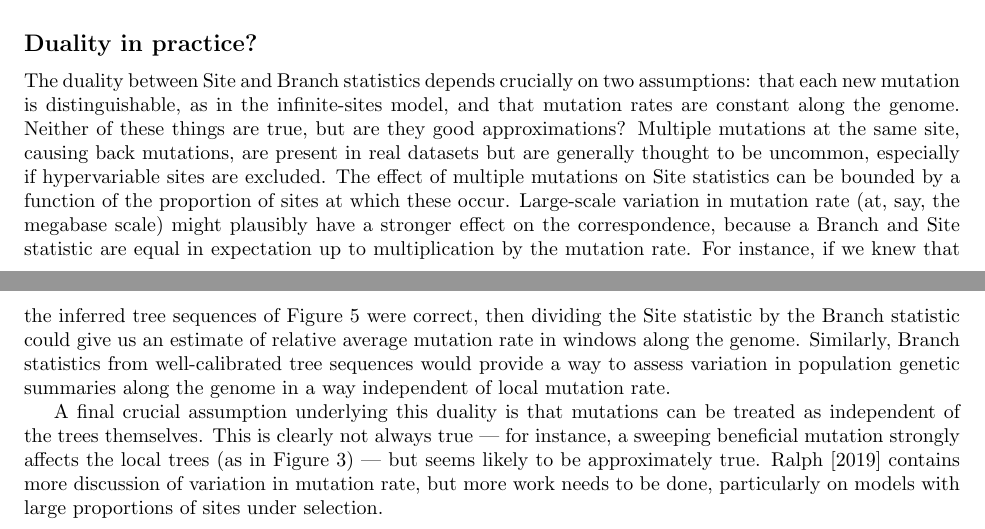
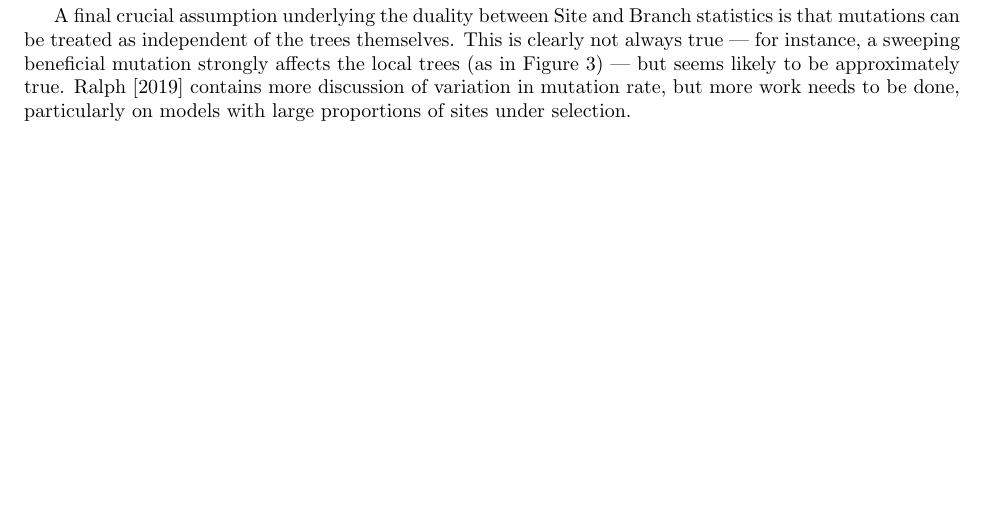
Before and after one commit to petrelharp/treestats_ms, a LaTeX document (treestats_paper.tex): two parts of pages 18 and 19 of 27 before the commit and part of page 12 of 26 after it, the two joined at a grey line, cut at the place of the change, the shorter picture padded with empty space. Compiled offline with pdfLaTeX.

Commit message:
Moved Duality in Practise and Dynamic Graph sections out of disco.

```diff
--- a/treestats_paper.tex
+++ b/treestats_paper.tex
@@ -977,7 +977,36 @@ it is tempting to say that the best tree sequence would obtain
 as tight a match between site and branch statistics as possible,
 with remaining variation explained by direct selection and/or mutation rate variation.
 
-
+% This paragraph is essentially saying the same thing as the previous one,
+% so am cutting it. Perhaps we could merge some of the content into the
+% the paragtraph above?
+
+% The duality between Site and Branch statistics depends crucially on two assumptions:
+% that each new mutation is distinguishable, as in the infinite-sites model,
+% and that mutation rates are constant along the genome.
+% Neither of these things are true, but are they good approximations?
+% Multiple mutations at the same site, causing back mutations,
+% are present in real datasets but are generally thought to be uncommon,
+% especially if hypervariable sites are excluded.
+% The effect of multiple mutations on Site statistics
+% can be bounded by a function of the proportion of sites at which these occur.
+% Large-scale variation in mutation rate (at, say, the megabase scale)
+% might plausibly have a stronger effect on the correspondence,
+% because a Branch and Site statistic are equal in expectation up to multiplication by the mutation rate.
+% For instance, if we knew that the inferred tree sequences of \autoref{fig:chr20} were correct,
+% then dividing the Site statistic by the Branch statistic
+% could give us an estimate of relative average mutation rate in windows along the genome.
+% Similarly, Branch statistics from well-calibrated tree sequences
+% would provide a way to assess variation in population genetic summaries along the genome
+% in a way independent of local mutation rate.
+
+A final crucial assumption underlying the duality between Site and Branch
+statistics is that mutations can be treated as independent of the trees themselves.
+This is clearly not always true --- for instance,
+a sweeping beneficial mutation strongly affects the local trees (as in \autoref{fig:sweep_duality}) ---
+but seems likely to be approximately true.
+\citet{ralph2019empirical} contains more discussion of variation in mutation rate,
+but more work needs to be done, particularly on models with large proportions of sites under selection.
 
 
 %%%%%%%%%%%%%%%%%%
@@ -1400,35 +1439,8 @@ to visualize and analyze genetic variation and genealogical relatedness
 along the genome, across space, and through time.
 
 %%%%%%%%%%%%%%%%%%
-\subsection*{Duality in practice?}
-
-The duality between Site and Branch statistics depends crucially on two assumptions:
-that each new mutation is distinguishable, as in the infinite-sites model,
-and that mutation rates are constant along the genome.
-Neither of these things are true, but are they good approximations?
-Multiple mutations at the same site, causing back mutations,
-are present in real datasets but are generally thought to be uncommon,
-especially if hypervariable sites are excluded.
-The effect of multiple mutations on Site statistics
-can be bounded by a function of the proportion of sites at which these occur.
-Large-scale variation in mutation rate (at, say, the megabase scale)
-might plausibly have a stronger effect on the correspondence,
-because a Branch and Site statistic are equal in expectation up to multiplication by the mutation rate.
-For instance, if we knew that the inferred tree sequences of \autoref{fig:chr20} were correct,
-then dividing the Site statistic by the Branch statistic
-could give us an estimate of relative average mutation rate in windows along the genome.
-Similarly, Branch statistics from well-calibrated tree sequences
-would provide a way to assess variation in population genetic summaries along the genome
-in a way independent of local mutation rate.
-
-A final crucial assumption underlying this duality is that mutations can be treated
-as independent of the trees themselves.
-This is clearly not always true --- for instance,
-a sweeping beneficial mutation strongly affects the local trees (as in \autoref{fig:sweep_duality}) ---
-but seems likely to be approximately true.
-\citet{ralph2019empirical} contains more discussion of variation in mutation rate,
-but more work needs to be done, particularly on models with large proportions of sites under selection.
-
+% \subsection*{Duality in practice?}
+% Moved this to the 1000G section where we're already discussing it.
 
 %%%%%%%%%%%%%%%%%%
 \subsection*{General properties}
```
Also changed, not shown: treestats_paper.tex (22 more changed lines).
